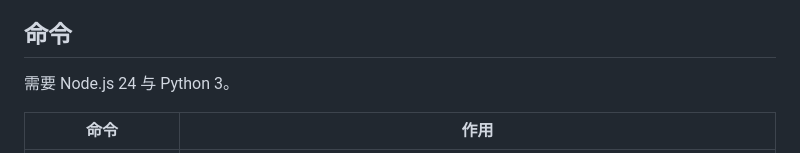
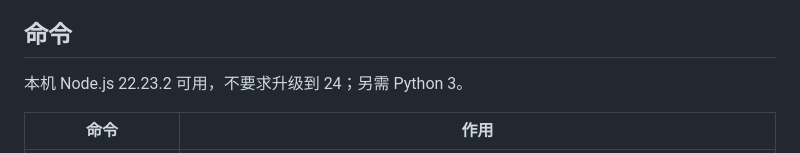
Before and after one commit to dbvv1/Star-Rush-Reborn, a Markdown page: AGENTS.md, the part around the change. Drawn GitHub-style.

```diff
--- a/AGENTS.md
+++ b/AGENTS.md
@@ -11,7 +11,7 @@
 
 ## 命令
 
-需要 Node.js 24 与 Python 3。
+本机 Node.js 22.23.2 可用，不要求升级到 24；另需 Python 3。
 
 | 命令 | 作用 |
 |---|---|
```
Also changed, not shown: README.md (+1 -1 lines), docs/browser-smoke.md (+2 -2 lines).
